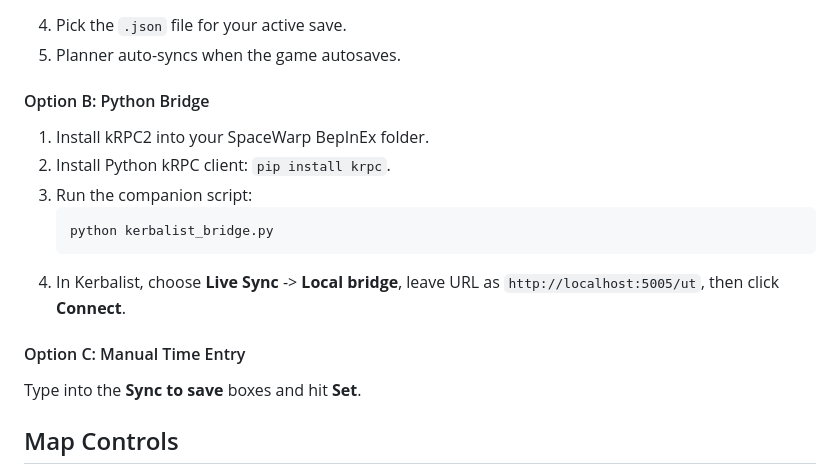
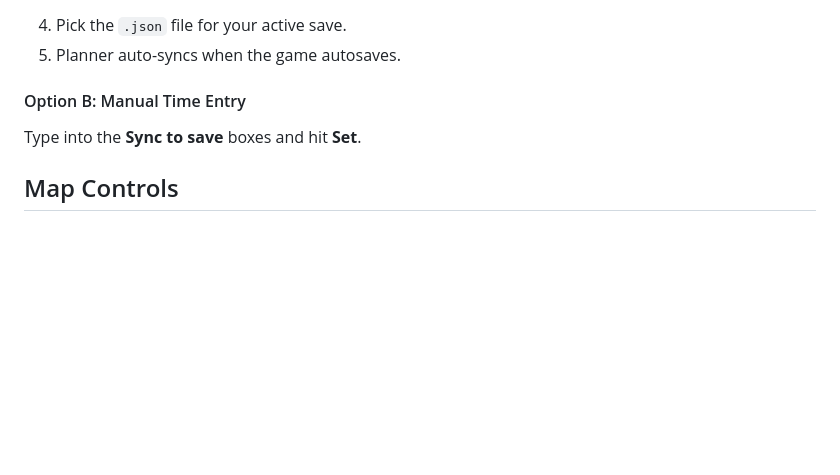
Before and after one commit to BlocDigital/Kerbalist, a Markdown page: README.md, the part around the change. Rendered like a GitHub page; blank space fills up the shorter version.

Commit message:
Update README with project details and instructions

````diff
--- a/README.md
+++ b/README.md
@@ -57,16 +57,7 @@ Current version: **v2.0**
 4. Pick the `.json` file for your active save.
 5. Planner auto-syncs when the game autosaves.
 
-#### Option B: Python Bridge
-1. Install kRPC2 into your SpaceWarp BepInEx folder.
-2. Install Python kRPC client: `pip install krpc`.
-3. Run the companion script:
-   ```bash
-   python kerbalist_bridge.py
-   ```
-4. In Kerbalist, choose **Live Sync** -> **Local bridge**, leave URL as `http://localhost:5005/ut`, then click **Connect**.
-
-#### Option C: Manual Time Entry
+#### Option B: Manual Time Entry
 Type into the **Sync to save** boxes and hit **Set**.
 
 ## Map Controls
````
